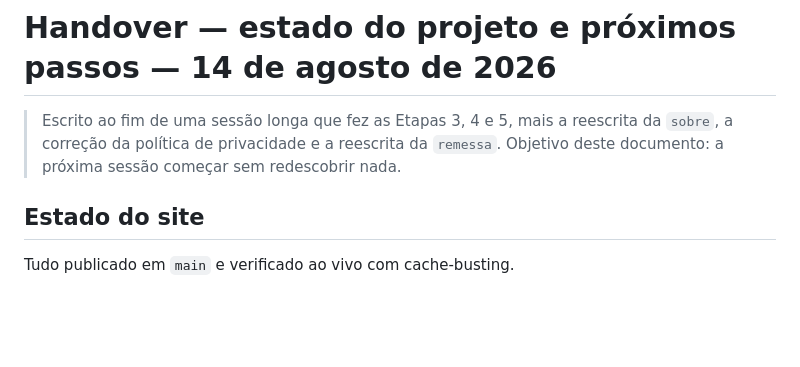
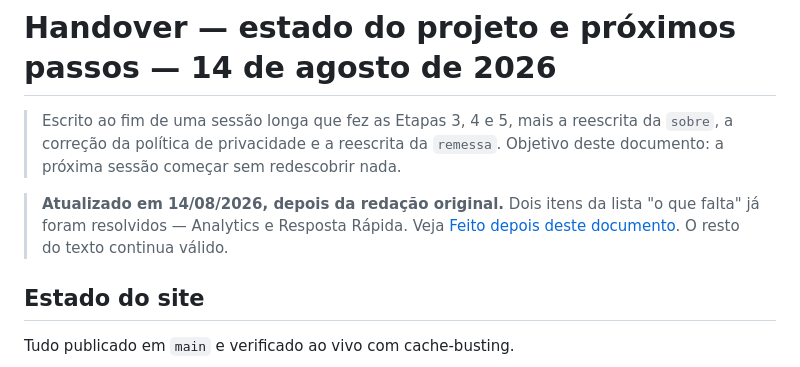
Before and after one commit to LillyLabsJp/financas-japao, a Markdown page: docs/ai-handover/ETAPA-6-PROXIMOS-PASSOS-2026-08-14.md, the part around one of its changes. Drawn GitHub-style; blank space fills up the shorter version.

```diff
--- a/docs/ai-handover/ETAPA-6-PROXIMOS-PASSOS-2026-08-14.md
+++ b/docs/ai-handover/ETAPA-6-PROXIMOS-PASSOS-2026-08-14.md
@@ -3,6 +3,11 @@
 > Escrito ao fim de uma sessão longa que fez as Etapas 3, 4 e 5, mais a reescrita
 > da `sobre`, a correção da política de privacidade e a reescrita da `remessa`.
 > Objetivo deste documento: a próxima sessão começar sem redescobrir nada.
+
+> **Atualizado em 14/08/2026, depois da redação original.** Dois itens da lista
+> "o que falta" já foram resolvidos — Analytics e Resposta Rápida. Veja
+> [Feito depois deste documento](#feito-depois-deste-documento). O resto do
+> texto continua válido.
 
 ## Estado do site
 
```
Also changed, not shown: other parts of docs/ai-handover/ETAPA-6-PROXIMOS-PASSOS-2026-08-14.md (+45 -17 lines), docs/ai-handover/COMO-TRABALHAR-COM-LILLY.md (+19 -0 lines).
